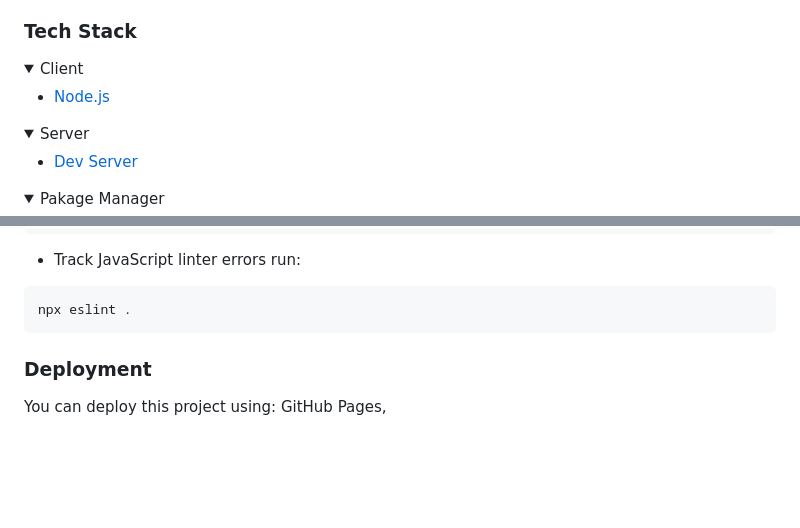
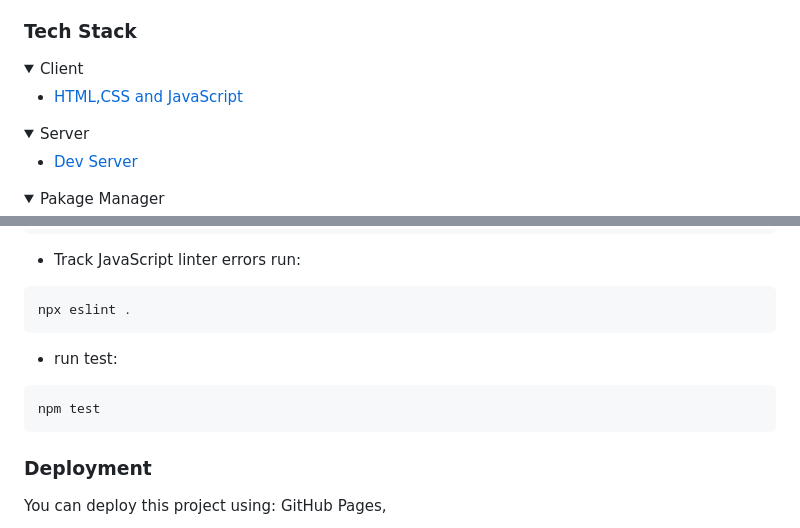
Before and after one commit to fpsapc/To_Do_List, a Markdown page: README.md, 2 parts joined by grey strips. Rendered like a GitHub page; folded sections open; blank space fills up the shorter version.

Commit message:
make optional changes required by reviewer

````diff
--- a/README.md
+++ b/README.md
@@ -49,7 +49,7 @@ Webpack
 <details>
   <summary>Client</summary>
   <ul>
-    <li><a href="https://Node.org/">Node.js</a></li>
+    <li><a href="#">HTML,CSS and JavaScript</a></li>
   </ul>
 </details>
 
@@ -142,6 +142,10 @@ npx stylelint "**/*.{css,scss}"
 ```
 npx eslint .
 ```
+- run test:
+```
+npm test
+```
 
 ### Deployment <a name="deployment"></a>
 
````
